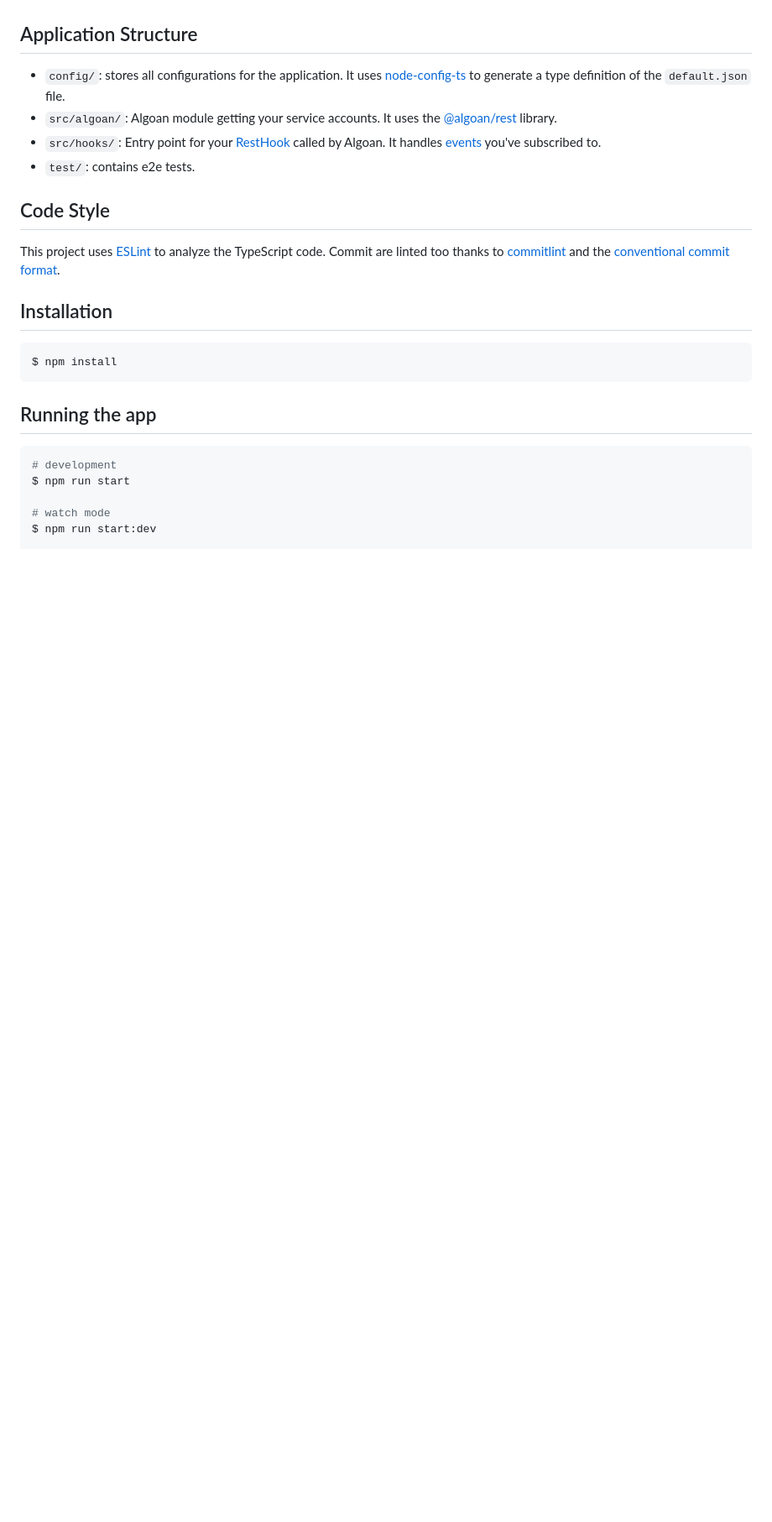
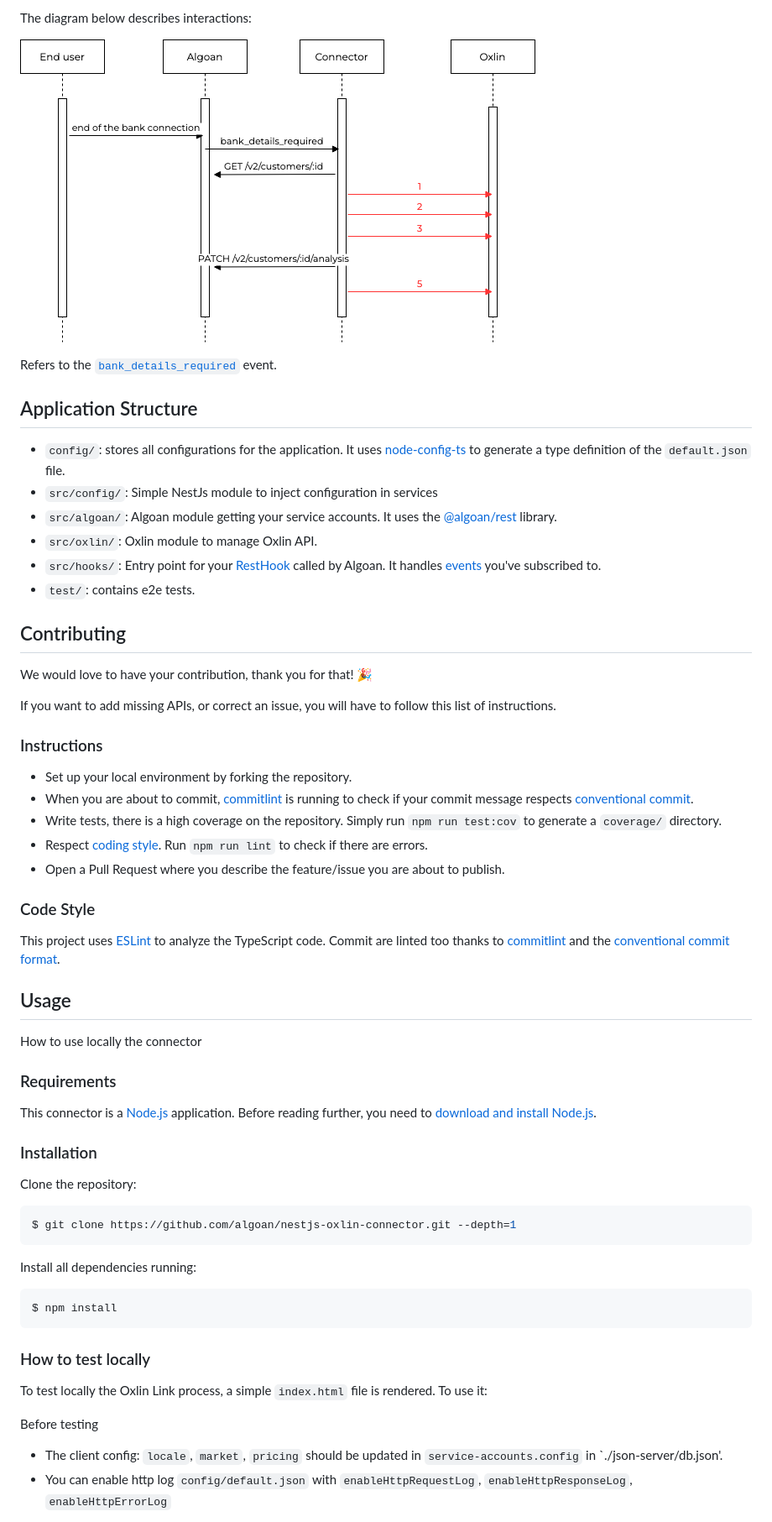
Before and after one commit to algoan/nestjs-linxo-connect-connector, a Markdown page: README.md, the part around the change printed below. Shown: that part at 84% size. Rendered like a GitHub page; pictures changed too: public/bank_details_required.png (added); blank space fills up the shorter version.

Commit message:
feat(doc): update README

````diff
--- a/README.md
+++ b/README.md
@@ -15,26 +67,62 @@ A simple NestJS boilerplate written using [nestjs](https://github.com/nestjs/nes
+The diagram below describes interactions:
+
+![bank_details_required](public/bank_details_required.png)
+
+Refers to the [`bank_details_required`](https://developers.algoan.com/public/docs/algoan_documentation/resthooks_and_events/event_list.html#bank_details_required) event.
+
 ## Application Structure
 
 - `config/`: stores all configurations for the application. It uses [node-config-ts](https://github.com/tusharmath/node-config-ts) to generate a type definition of the `default.json` file.
+- `src/config/`: Simple NestJs module to inject configuration in services
 - `src/algoan/`: Algoan module getting your service accounts. It uses the [@algoan/rest](https://github.com/algoan/rest-nodejs) library.
+- `src/oxlin/`: Oxlin module to manage Oxlin API.
 - `src/hooks/`: Entry point for your [RestHook](https://developers.algoan.com/public/docs/algoan_documentation/resthooks_and_events/resthooks.html) called by Algoan. It handles [events](https://developers.algoan.com/public/docs/algoan_documentation/resthooks_and_events/event_list.html) you've subscribed to.
 - `test/`: contains e2e tests.
 
-## Code Style
+## Contributing
+
+We would love to have your contribution, thank you for that! 🎉
+
+If you want to add missing APIs, or correct an issue, you will have to follow this list of instructions.
+
+### Instructions
+
+- Set up your local environment by forking the repository.
+- When you are about to commit, [commitlint](https://github.com/conventional-changelog/commitlint) is running to check if your commit message respects [conventional commit](https://www.conventionalcommits.org/en/v1.0.0/).
+- Write tests, there is a high coverage on the repository. Simply run `npm run test:cov` to generate a `coverage/` directory.
+- Respect [coding style](#code-style). Run `npm run lint` to check if there are errors.
+- Open a Pull Request where you describe the feature/issue you are about to publish.
+
+### Code Style
 
 This project uses [ESLint](https://eslint.org/) to analyze the TypeScript code. Commit are linted too thanks to [commitlint](https://github.com/conventional-changelog/commitlint) and the [conventional commit format](https://conventionalcommits.org/).
 
-## Installation
+## Usage
+
+How to use locally the connector
+
+### Requirements
+
+This connector is a [Node.js](https://nodejs.org/en/) application. Before reading further, you need to [download and install Node.js](https://nodejs.org/en/download/).
+### Installation
+
+Clone the repository:
+
+```bash
+$ git clone https://github.com/algoan/nestjs-oxlin-connector.git --depth=1
+```
+
+Install all dependencies running:
 
 ```bash
 $ npm install
 ```
 
-## Running the app
+### How to test locally
 
-```bash
-# development
-$ npm run start
+To test locally the Oxlin Link process, a simple `index.html` file is rendered. To use it:
 
-# watch mode
-$ npm run start:dev
+Before testing
+- The client config: `locale`, `market`, `pricing` should be updated in `service-accounts.config` in  `./json-server/db.json'.
+- You can enable http log `config/default.json` with `enableHttpRequestLog`, `enableHttpResponseLog`, `enableHttpErrorLog`
 
````
Also changed, not shown: other parts of README.md (+64 -6 lines), public/aggregator_link_required.png (added), public/index-page.png (added), public/oxlin_algoan.png (added).
